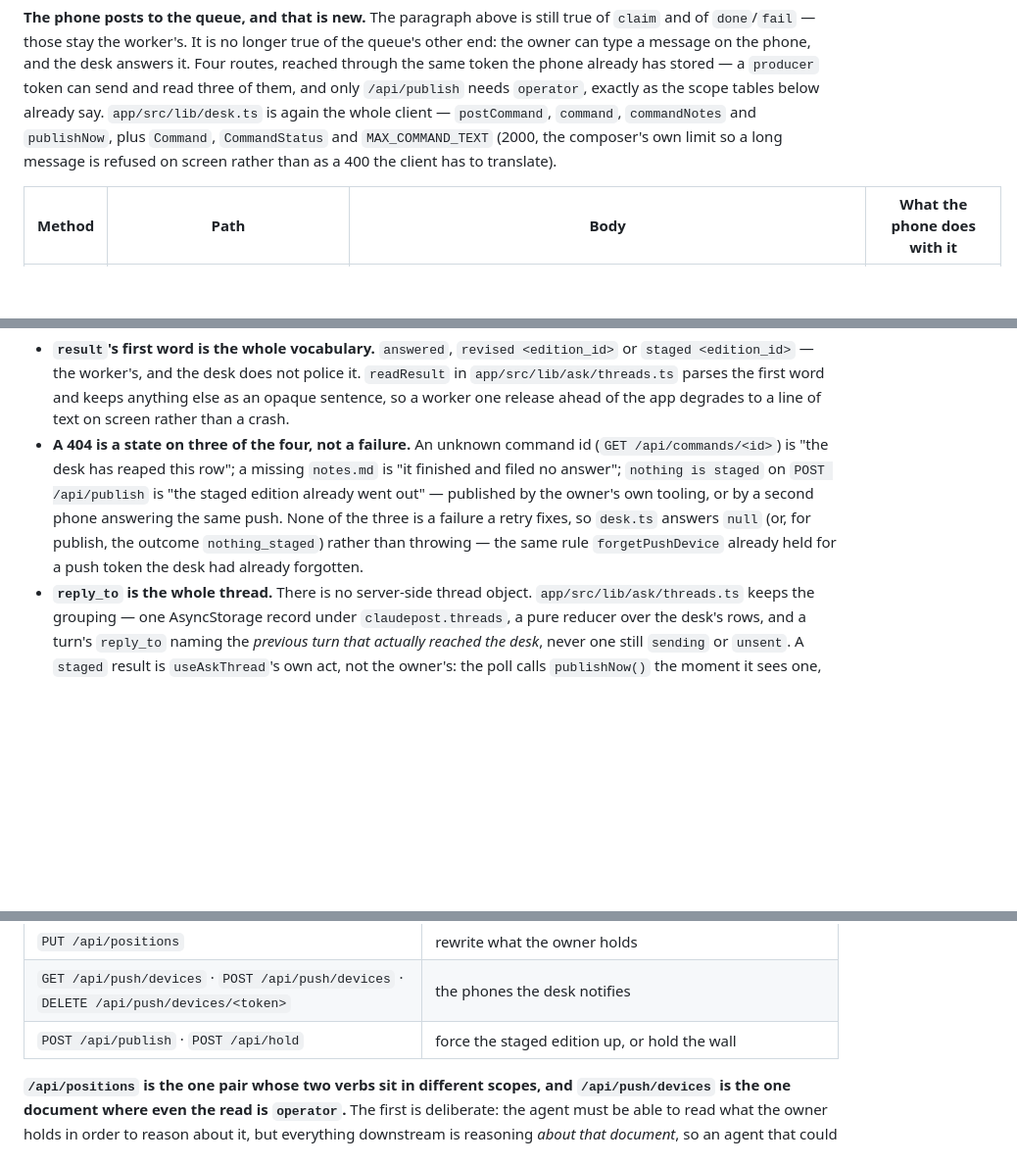
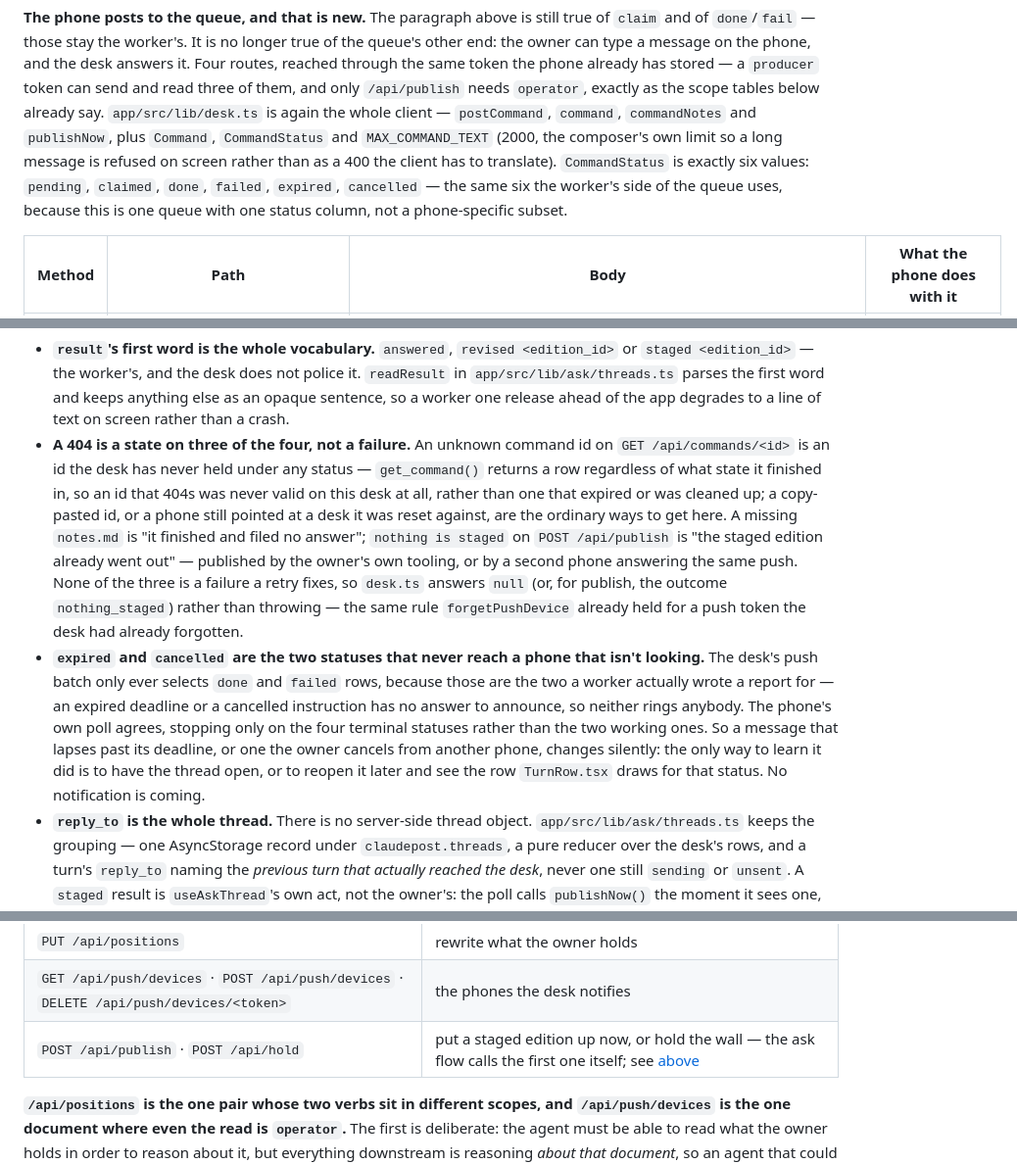
Before and after one commit to david0ha/wp_news_esp32, a Markdown page: docs/app-control.md, 3 parts joined by grey strips. Shown at 98% size. Rendered like a GitHub page; blank space fills up the shorter version.

Commit message:
docs(app): expired/cancelled ring nobody, and correct the 404 story
Adds the missing fact that the desk's push batch selects done/failed
only, so an expired or cancelled command changes with no notification.
Corrects the "the desk has reaped this row" explanation for a 404 on
GET /api/commands/<id>: get_command() returns a row at any status, and
nothing in store.py/app.py/http.py deletes a commands row, so a 404
there means an id the desk never held, not one that expired away.
Fixes the pre-existing operator-scope table's "force the staged
edition up" line, which contradicted this section's own explanation
that publish fires automatically on a staged result. Lists all six
CommandStatus values in one place.

Co-Authored-By: Claude Fable 5.1 <noreply@anthropic.com>
Claude-Session: https://claude.ai/code/session_01Pxz7nt2DE47CnaMzY4kvNJ

```diff
--- a/docs/app-control.md
+++ b/docs/app-control.md
@@ -521,7 +521,10 @@ below already say. `app/src/lib/desk.ts` is again the whole client —
 `postCommand`, `command`, `commandNotes` and `publishNow`, plus `Command`,
 `CommandStatus` and `MAX_COMMAND_TEXT` (2000, the composer's own limit so a
 long message is refused on screen rather than as a 400 the client has to
-translate).
+translate). `CommandStatus` is exactly six values: `pending`, `claimed`,
+`done`, `failed`, `expired`, `cancelled` — the same six the worker's side of
+the queue uses, because this is one queue with one status column, not a
+phone-specific subset.
 
 | Method | Path | Body | What the phone does with it |
 |---|---|---|---|
@@ -539,7 +542,11 @@ got each one wrong once before it got it right:
   word and keeps anything else as an opaque sentence, so a worker one release
   ahead of the app degrades to a line of text on screen rather than a crash.
 - **A 404 is a state on three of the four, not a failure.** An unknown command
-  id (`GET /api/commands/<id>`) is "the desk has reaped this row"; a missing
+  id on `GET /api/commands/<id>` is an id the desk has never held under any
+  status — `get_command()` returns a row regardless of what state it finished
+  in, so an id that 404s was never valid on this desk at all, rather than one
+  that expired or was cleaned up; a copy-pasted id, or a phone still pointed
+  at a desk it was reset against, are the ordinary ways to get here. A missing
   `notes.md` is "it finished and filed no answer"; `nothing is staged` on
   `POST /api/publish` is "the staged edition already went out" — published by
   the owner's own tooling, or by a second phone answering the same push. None
@@ -547,6 +554,16 @@ got each one wrong once before it got it right:
   for publish, the outcome `nothing_staged`) rather than throwing — the same
   rule `forgetPushDevice` already held for a push token the desk had already
   forgotten.
+- **`expired` and `cancelled` are the two statuses that never reach a phone
+  that isn't looking.** The desk's push batch only ever selects `done` and
+  `failed` rows, because those are the two a worker actually wrote a report
+  for — an expired deadline or a cancelled instruction has no answer to
+  announce, so neither rings anybody. The phone's own poll agrees, stopping
+  only on the four terminal statuses rather than the two working ones. So a
+  message that lapses past its deadline, or one the owner cancels from
+  another phone, changes silently: the only way to learn it did is to have
+  the thread open, or to reopen it later and see the row `TurnRow.tsx` draws
+  for that status. No notification is coming.
 - **`reply_to` is the whole thread.** There is no server-side thread object.
   `app/src/lib/ask/threads.ts` keeps the grouping — one AsyncStorage record
   under `claudepost.threads`, a pure reducer over the desk's rows, and a
@@ -640,7 +657,7 @@ phone would offer:
 | `PUT /api/settings` | set the language the edition is written in — `{"lang": "ko"}`, and an unknown key is refused whole with `bad_settings` |
 | `PUT /api/positions` | rewrite what the owner holds |
 | `GET /api/push/devices` · `POST /api/push/devices` · `DELETE /api/push/devices/<token>` | the phones the desk notifies |
-| `POST /api/publish` · `POST /api/hold` | force the staged edition up, or hold the wall |
+| `POST /api/publish` · `POST /api/hold` | put a staged edition up now, or hold the wall — the ask flow calls the first one itself; see [above](#the-desk-from-the-phone) |
 
 **`/api/positions` is the one pair whose two verbs sit in different scopes, and
 `/api/push/devices` is the one document where even the read is `operator`.**
```
